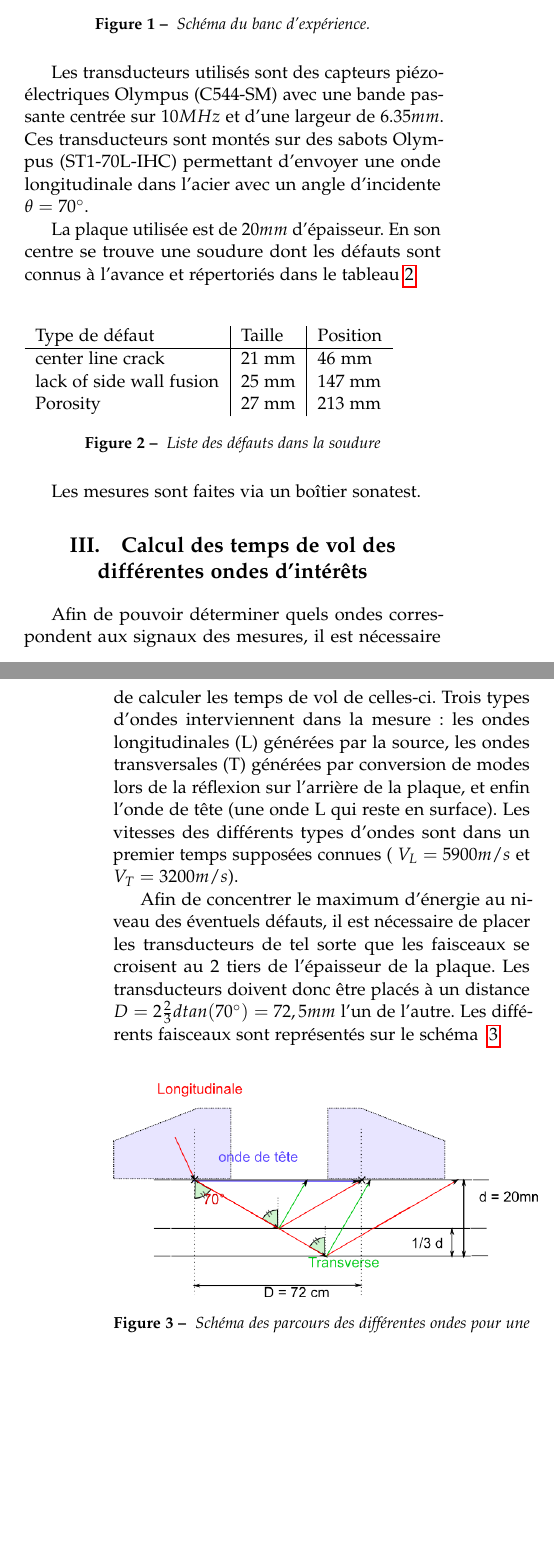
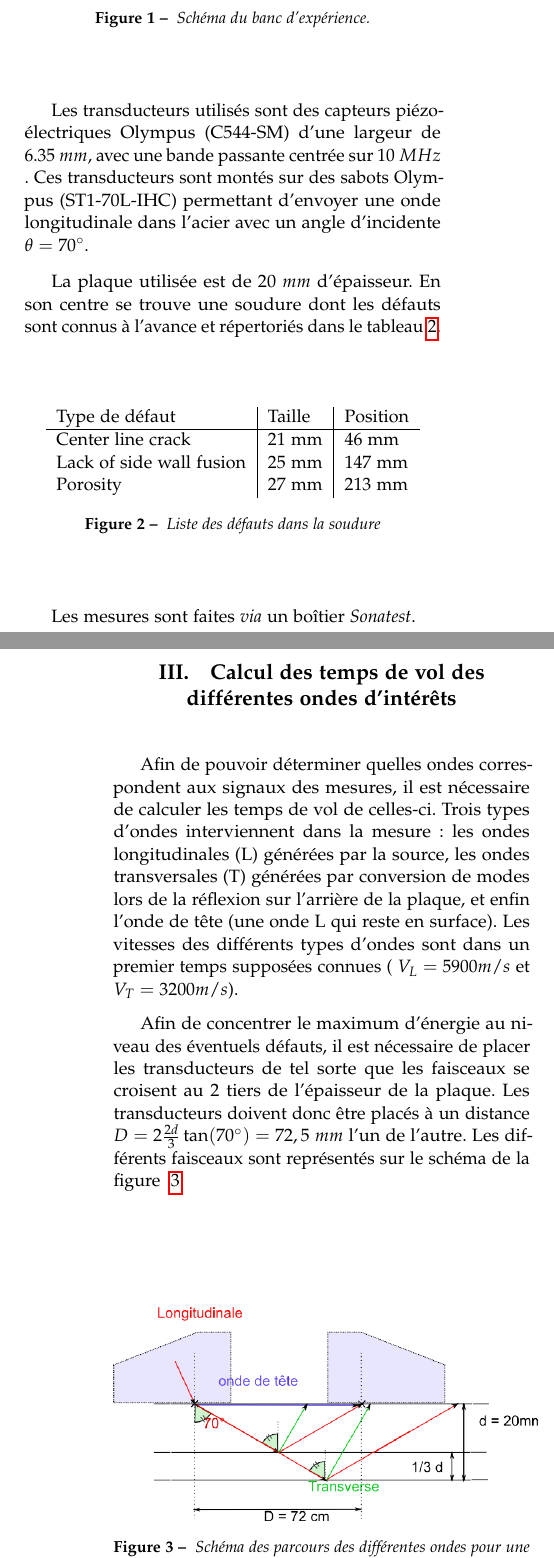
Before and after one commit to Hilid/cr_cnd, a LaTeX paper (tofd/rapport_tofd.tex): two parts of the columns of pages 1 and 2 of 4, joined at a grey line, cut so that both start at the same text, the shorter picture padded with empty space. Compiled offline with pdfLaTeX.

Commit message:
version finle (relue)

```diff
--- a/tofd/rapport_tofd.tex
+++ b/tofd/rapport_tofd.tex
@@ -19,6 +19,8 @@
 %----------------------------------------------------------------------------------------
 
 \documentclass[twoside]{article}
+\usepackage{etex}
+
 
 \usepackage{lipsum} % Package to generate dummy text throughout this template
 \usepackage[french]{babel}
@@ -125,33 +127,35 @@ La méthode TOFD est ici utilisée sur une plaque d'acier comportant déjà des
 \bigskip
 
 \begin{figure}[H]
-\includegraphics[scale=0.5]{./images/schema_expe.png}
+\centering
+\includegraphics[scale=0.7]{./images/schema_expe.png}
 \caption{\label{schema1} Schéma du banc d'expérience. }
 \end{figure}
 
-Les transducteurs utilisés sont des capteurs piézo-électriques Olympus (C544-SM) avec une bande passante centrée sur $10 MHz$ et d'une largeur de $6.35 mm$. Ces transducteurs sont montés sur des sabots Olympus (ST1-70L-IHC) permettant d'envoyer une onde longitudinale dans l'acier avec un angle d'incidente $\theta = 70 ^\circ$.
+Les transducteurs utilisés sont des capteurs piézo-électriques Olympus (C544-SM) d'une largeur de $6.35~mm$, avec une bande passante centrée sur $10~MHz$ . Ces transducteurs sont montés sur des sabots Olympus (ST1-70L-IHC) permettant d'envoyer une onde longitudinale dans l'acier avec un angle d'incidente $\theta = 70 ^\circ$.
 
-La plaque utilisée est de $20 mm$ d'épaisseur. En son centre se trouve une soudure dont les défauts sont connus à l'avance et répertoriés dans le tableau \ref{tab1}.
-\bigskip
+La plaque utilisée est de $20~mm$ d'épaisseur. En son centre se trouve une soudure dont les défauts sont connus à l'avance et répertoriés dans le tableau \ref{tab1}.\\
+
 
 \begin{figure}[H]
+\centering
 \begin{tabular}{l|l|l}
 Type de défaut & Taille & Position \\ \hline
-center line crack & 21 mm& 46 mm\\
-lack of side wall fusion & 25 mm& 147 mm\\
+Center line crack & 21 mm& 46 mm\\
+Lack of side wall fusion & 25 mm& 147 mm\\
 Porosity & 27 mm& 213 mm
 \end{tabular}
 \caption{\label{tab1} Liste des défauts dans la soudure}
 \end{figure}
 
-Les mesures sont faites via un boîtier sonatest.
+Les mesures sont faites \textit{via} un boîtier \textit{Sonatest}.
 
 %------------------------------------------------
 
 \section{Calcul des temps de vol des différentes ondes d’intérêts}
-Afin de pouvoir déterminer quels ondes correspondent aux signaux des mesures, il est nécessaire de calculer les temps de vol de celles-ci. Trois types d'ondes interviennent dans la mesure: les ondes longitudinales (L) générées par la source, les ondes transversales (T) générées par conversion de modes lors de la réflexion sur l'arrière de la plaque, et enfin l'onde de tête (une onde L qui reste en surface). Les vitesses des différents types d'ondes sont dans un premier temps supposées connues ( $V_L = 5900 m/s$ et $V_T = 3200 m/s$).
+Afin de pouvoir déterminer quelles ondes correspondent aux signaux des mesures, il est nécessaire de calculer les temps de vol de celles-ci. Trois types d'ondes interviennent dans la mesure: les ondes longitudinales (L) générées par la source, les ondes transversales (T) générées par conversion de modes lors de la réflexion sur l'arrière de la plaque, et enfin l'onde de tête (une onde L qui reste en surface). Les vitesses des différents types d'ondes sont dans un premier temps supposées connues ( $V_L = 5900 m/s$ et $V_T = 3200 m/s$).
 
-Afin de concentrer le maximum d'énergie au niveau des éventuels défauts, il est nécessaire de placer les transducteurs de tel sorte que les faisceaux se croisent au 2 tiers de l'épaisseur de la plaque. Les transducteurs doivent donc être placés à un distance $D = 2 \frac{2}{3}d tan(70^\circ)=72,5 mm $ l'un de l'autre. Les différents faisceaux sont représentés sur le schéma ~\ref{schema2}.
+Afin de concentrer le maximum d'énergie au niveau des éventuels défauts, il est nécessaire de placer les transducteurs de tel sorte que les faisceaux se croisent au 2 tiers de l'épaisseur de la plaque. Les transducteurs doivent donc être placés à un distance $D = 2 \frac{2d}{3} \tan(70^\circ)=72,5~mm $ l'un de l'autre. Les différents faisceaux sont représentés sur le schéma de la figure ~\ref{schema2}.
 
 \bigskip
 \begin{figure}[H]
@@ -167,3 +171,6 @@ Après calculs, on obtient les distances et temps de vol répertoriés dans le t
 \begin{figure}[H]
 \begin{tabular}{l|l|l}
 ~ & distance & temps de vol \\ \hline
+onde tête &76 mm &  12.8 $\mu$s \\
+onde L &116 mm & 19,6 $\mu$s \\
+onde T &78 mm & 24,4 $\mu$s \\ \hline \hline
@@ -174,3 +178,6 @@ onde T &$ 78 mm $&$ 24,4 \mu s$ \\ \hline \hline
 
 \begin{tabular}{l|l|l}
 ~ & distance & temps de vol \\ \hline
+onde tête &76 mm &  12.8 $\mu$s \\
+onde L & 78 mm & 13.2 $\mu$s \\
+onde T & 54.2 mm & 16.9 $\mu$s
@@ -182,7 +186,7 @@ onde T &$ 54.2 mm $&$ 16.9 \mu s$
 \caption{\label{tab2} Distance et temps de vol des faisceaux: Sans défaut puis avec défaut}
 \end{figure}
 
-Une première mesure est faite sur une partie de la plaque sans la soudure afin de pouvoir estimer l’imprécision de ces calculs. La figure \ref{fig1} représente les différents échos mesurés pour la configuration du dessus.
+Une première mesure est faite sur une partie de la plaque sans la soudure afin de pouvoir estimer la précision	 de ces calculs. La figure \ref{fig1} représente les différents échos mesurés pour la configuration du dessus.
 
 \begin{figure}[H]
 \centering
@@ -190,7 +194,7 @@ Une première mesure est faite sur une partie de la plaque sans la soudure afin
 \caption{\label{fig1} Mesure des temps de vol des différentes ondes pour une plaque de $20 mm$ d'épaisseur sans soudure ni défauts.}
 \end{figure}
 
-La mesure diffère de l'estimation faite précédemment: la largeur du faisceau n'a pas été prise en compte, or celle-ci n'est pas négligeable pour un capteur de $6mm$. La divergence du faisceau est elle aussi négligée. Enfin il manque au calcul précédent le temps nécessaire pour que les ondes L parcours les sabots à l'émission comme à la réception. Cependant, c'est surtout l'ordre des ondes qui importe: au vu des différents trajets (et des vitesses), l'onde de tête arrive en première puis vient la L et enfin la T. On peut donc facilement identifier ces ondes dans la suite.
+La mesure diffère de l'estimation faite précédemment: la largeur du faisceau n'a pas été prise en compte, or celle-ci n'est pas négligeable pour un capteur de $6~mm$. La divergence du faisceau est, elle aussi, négligée. Enfin, il manque au calcul précédent le temps nécessaire pour que les ondes L parcourent les sabots à l'émission comme à la réception. Cependant, c'est surtout l'ordre des ondes qui importe: au vu des différents trajets (et des vitesses), l'onde de tête arrive la première, puis vient la L et enfin la T. On peut donc facilement identifier ces ondes dans la suite.
 
 
 %------------------------------------------------
```
Also changed, not shown: tofd/images/schema_expe.png, tofd/rapport_tofd.pdf, tofd/rapport_tofd.tex (40 more changed lines).
